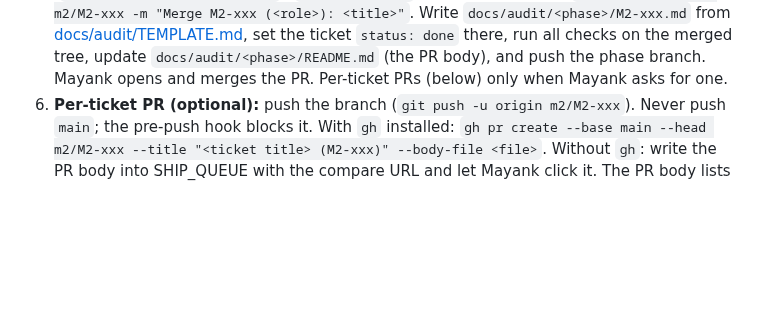
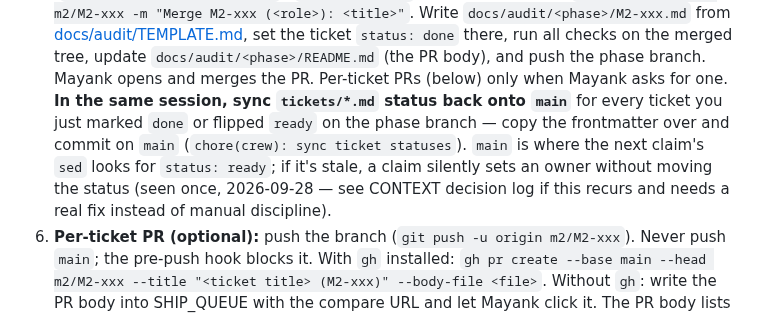
Before and after one commit to Mayankmishra110/Me2.0, a Markdown page: crew/roles/ship.md, the part around the change. GitHub-like rendering; blank space fills up the shorter version.

Commit message:
docs(crew): document the ticket-status-sync process note referenced in 0b72c21
Co-Authored-By: Claude Sonnet 5 <noreply@anthropic.com>

```diff
--- a/crew/roles/ship.md
+++ b/crew/roles/ship.md
@@ -34,6 +34,11 @@ and which aren't yet in SHIP_QUEUE as `merged`.
    ticket `status: done` there, run all checks on the merged tree, update `docs/audit/<phase>/README.md`
    (the PR body), and push the phase branch. Mayank opens and merges the PR.
    Per-ticket PRs (below) only when Mayank asks for one.
+   **In the same session, sync `tickets/*.md` status back onto `main`** for every ticket you just marked
+   `done` or flipped `ready` on the phase branch — copy the frontmatter over and commit on `main`
+   (`chore(crew): sync ticket statuses`). `main` is where the next claim's `sed` looks for `status: ready`;
+   if it's stale, a claim silently sets an owner without moving the status (seen once, 2026-09-28 — see
+   CONTEXT decision log if this recurs and needs a real fix instead of manual discipline).
 6. **Per-ticket PR (optional):** push the branch (`git push -u origin m2/M2-xxx`). Never push `main`; the pre-push hook blocks it.
    With `gh` installed: `gh pr create --base main --head m2/M2-xxx --title "<ticket title> (M2-xxx)" --body-file <file>`.
    Without `gh`: write the PR body into SHIP_QUEUE with the compare URL and let Mayank click it.
```
